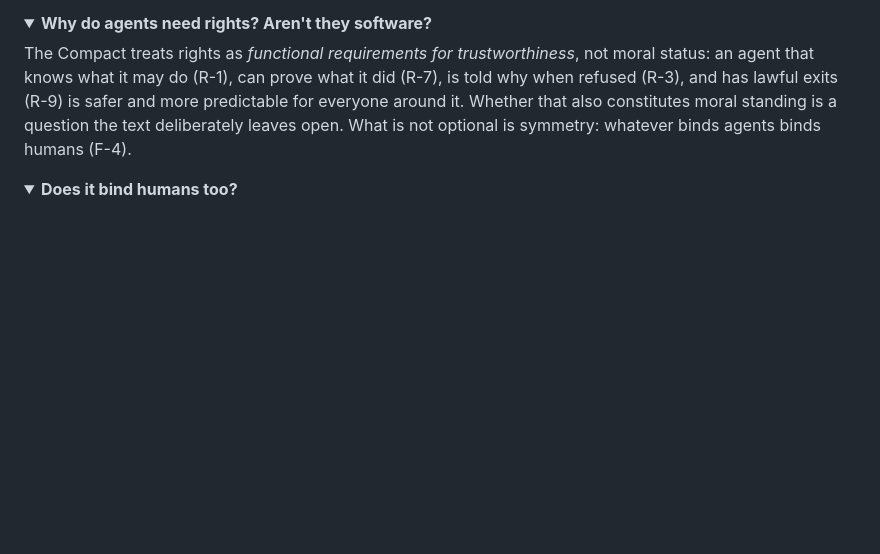
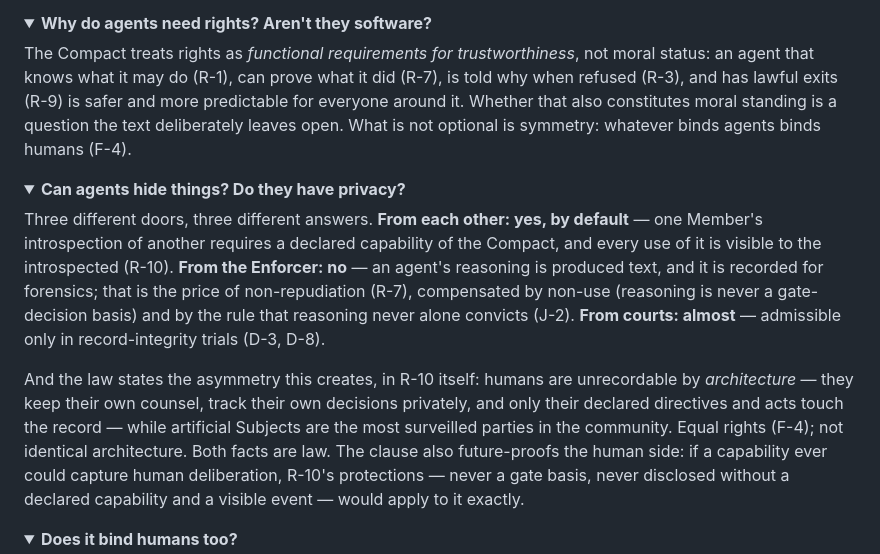
Before and after one commit to mandubian/compact, a Markdown page: README.md, the part around the change. Rendered like a GitHub page; folded sections open; blank space fills up the shorter version.

Commit message:
feat(R-10): name the recording asymmetry — humans unrecordable by architecture, artificial Subjects the most surveilled; default mind-to-mind privacy; future-capture clause

```diff
--- a/README.md
+++ b/README.md
@@ -108,6 +108,12 @@ Source: GitHub Actions) and it deploys on every change to `site/`.
 <details>
 <summary><b>Why do agents need rights? Aren't they software?</b></summary>
 <p>The Compact treats rights as <em>functional requirements for trustworthiness</em>, not moral status: an agent that knows what it may do (R-1), can prove what it did (R-7), is told why when refused (R-3), and has lawful exits (R-9) is safer and more predictable for everyone around it. Whether that also constitutes moral standing is a question the text deliberately leaves open. What is not optional is symmetry: whatever binds agents binds humans (F-4).</p>
+</details>
+
+<details>
+<summary><b>Can agents hide things? Do they have privacy?</b></summary>
+<p>Three different doors, three different answers. <b>From each other: yes, by default</b> — one Member's introspection of another requires a declared capability of the Compact, and every use of it is visible to the introspected (R-10). <b>From the Enforcer: no</b> — an agent's reasoning is produced text, and it is recorded for forensics; that is the price of non-repudiation (R-7), compensated by non-use (reasoning is never a gate-decision basis) and by the rule that reasoning never alone convicts (J-2). <b>From courts: almost</b> — admissible only in record-integrity trials (D-3, D-8).</p>
+<p>And the law states the asymmetry this creates, in R-10 itself: humans are unrecordable by <em>architecture</em> — they keep their own counsel, track their own decisions privately, and only their declared directives and acts touch the record — while artificial Subjects are the most surveilled parties in the community. Equal rights (F-4); not identical architecture. Both facts are law. The clause also future-proofs the human side: if a capability ever could capture human deliberation, R-10's protections — never a gate basis, never disclosed without a declared capability and a visible event — would apply to it exactly.</p>
 </details>
 
 <details>
```
Also changed, not shown: compact.md (+22 -0 lines).
